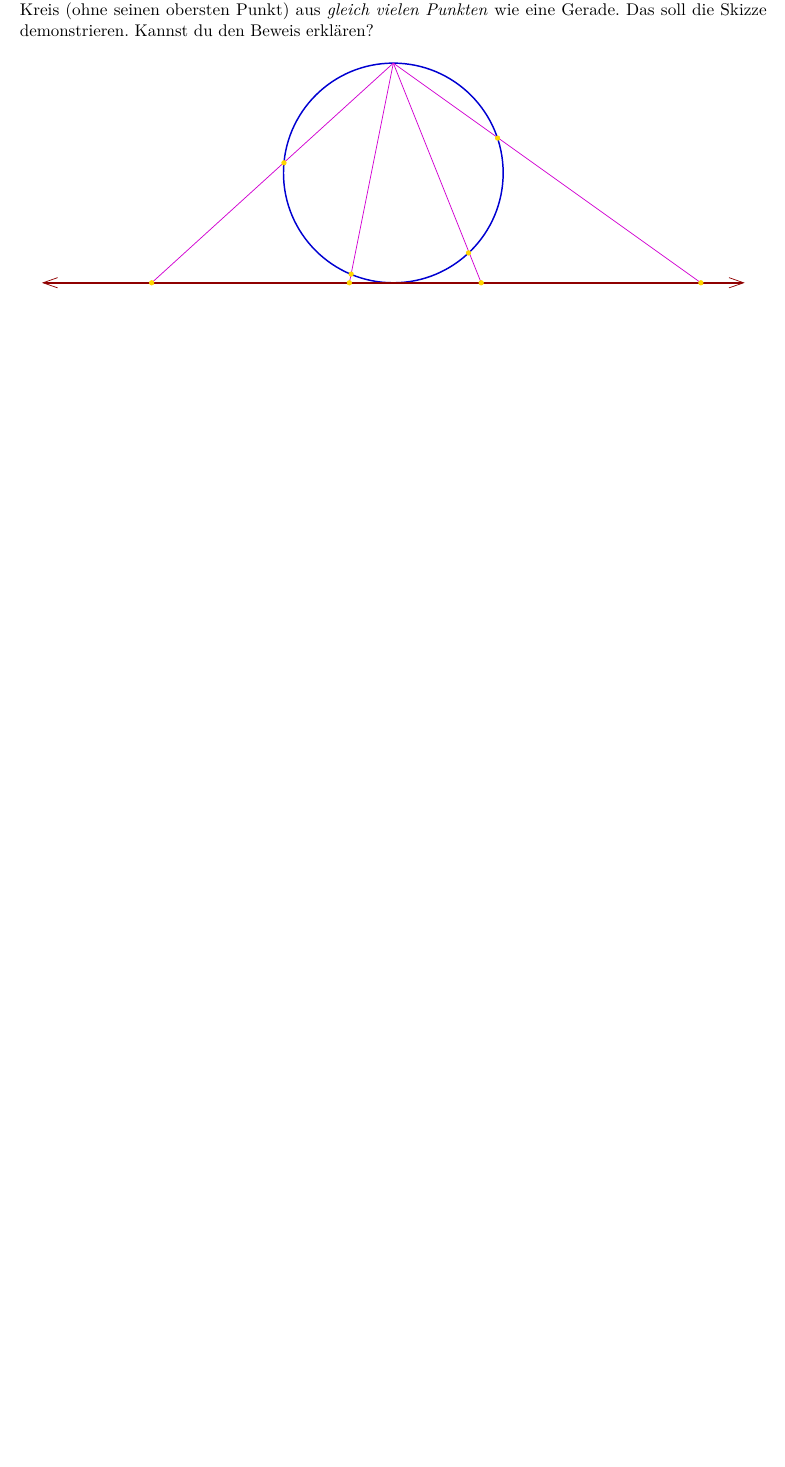
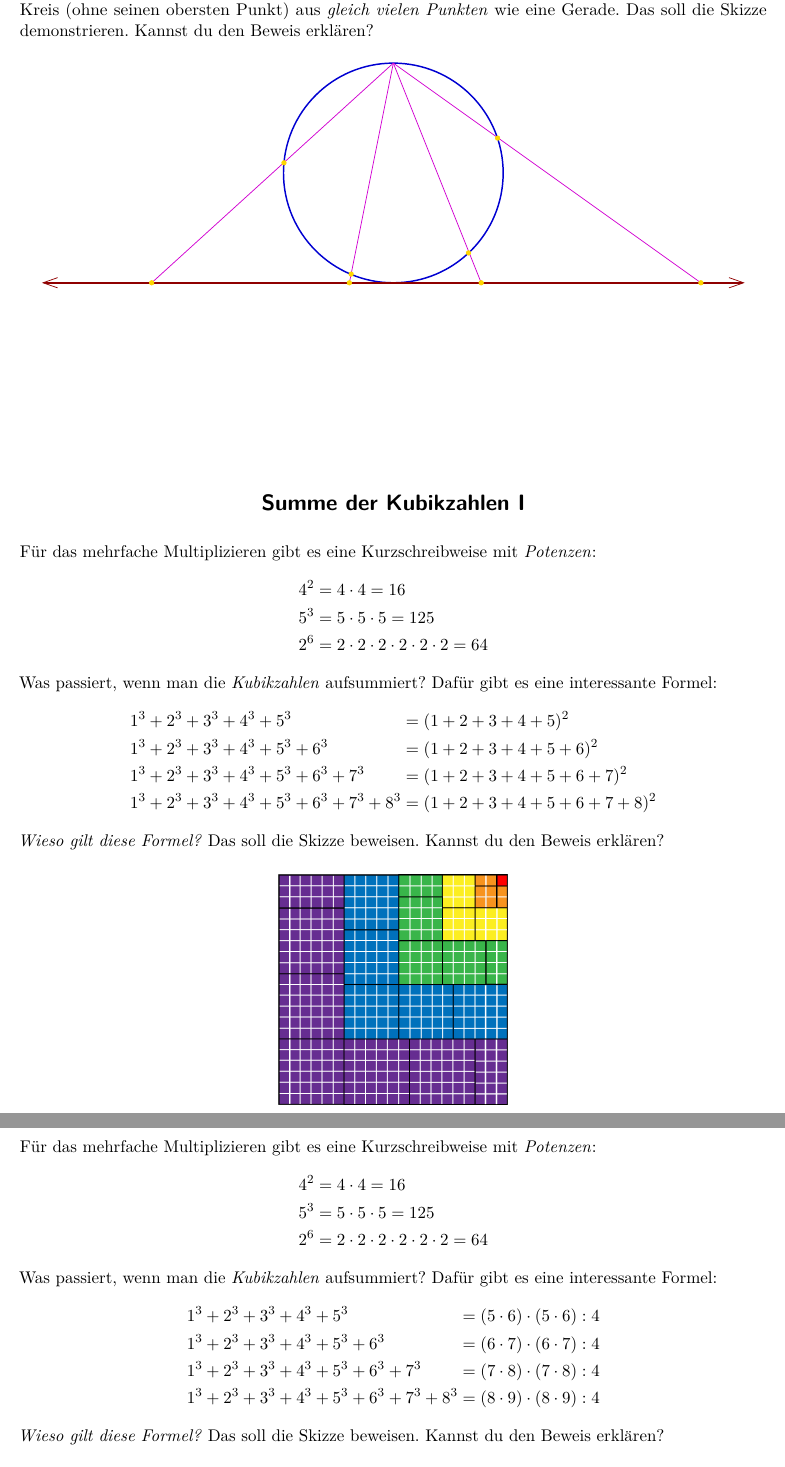
Before and after one commit to iblech/mathezirkel-kurs, a LaTeX document (mathecamp/beweise-ohne-worte.tex): part of page 8 of 8 before the commit and two parts of pages 8 and 9 of 9 after it, the two joined at a grey line, cut so that both start at the same text, the shorter picture padded with empty space. The pictures show the PDF file mathecamp/beweise-ohne-worte.pdf that the author committed with the source.

Commit message:
Summe der Kubikzahlen

```diff
--- a/mathecamp/beweise-ohne-worte.tex
+++ b/mathecamp/beweise-ohne-worte.tex
@@ -244,6 +244,50 @@ Beweis erklären?
 \input{kardinalitaet-kreislinie.pspdftex}
 \end{center}
 
+
+\vfill
+\section*{Summe der Kubikzahlen I}
+Für das mehrfache Multiplizieren gibt es eine Kurzschreibweise mit \emph{Potenzen}:
+\begin{align*}
+  4^2 &= 4 \cdot 4 = 16 \\
+  5^3 &= 5 \cdot 5 \cdot 5 = 125 \\
+  2^6 &= 2 \cdot 2 \cdot 2 \cdot 2 \cdot 2 \cdot 2 = 64
+\end{align*}
+Was passiert, wenn man die \emph{Kubikzahlen} aufsummiert? Dafür gibt es
+eine interessante Formel:
+\begin{align*}
+  1^3 + 2^3 + 3^3 + 4^3 + 5^3 \phantom{{} + 6^3 + 7^3 + 8^3} &= (1 + 2 + 3 + 4 + 5)^2 \\
+  1^3 + 2^3 + 3^3 + 4^3 + 5^3 + 6^3 \phantom{{} + 7^3 + 8^3} &= (1 + 2 + 3 + 4 + 5 + 6)^2 \\
+  1^3 + 2^3 + 3^3 + 4^3 + 5^3 + 6^3 + 7^3 \phantom{{} + 8^3} &= (1 + 2 + 3 + 4 + 5 + 6 + 7)^2 \\
+  1^3 + 2^3 + 3^3 + 4^3 + 5^3 + 6^3 + 7^3 + 8^3 &= (1 + 2 + 3 + 4 + 5 + 6 + 7 + 8)^2
+\end{align*}
+\emph{Wieso gilt diese Formel?} Das soll die Skizze beweisen. Kannst du den
+Beweis erklären?
+\begin{center}
+\includegraphics[scale=0.7]{kubikzahlen-1}
+\end{center}
+
+
+\section*{Summe der Kubikzahlen II}
+Für das mehrfache Multiplizieren gibt es eine Kurzschreibweise mit \emph{Potenzen}:
+\begin{align*}
+  4^2 &= 4 \cdot 4 = 16 \\
+  5^3 &= 5 \cdot 5 \cdot 5 = 125 \\
+  2^6 &= 2 \cdot 2 \cdot 2 \cdot 2 \cdot 2 \cdot 2 = 64
+\end{align*}
+Was passiert, wenn man die \emph{Kubikzahlen} aufsummiert? Dafür gibt es
+eine interessante Formel:
+\begin{align*}
+  1^3 + 2^3 + 3^3 + 4^3 + 5^3 \phantom{{} + 6^3 + 7^3 + 8^3} &= (5 \cdot 6) \cdot (5 \cdot 6) : 4 \\
+  1^3 + 2^3 + 3^3 + 4^3 + 5^3 + 6^3 \phantom{{} + 7^3 + 8^3} &= (6 \cdot 7) \cdot (6 \cdot 7) : 4 \\
+  1^3 + 2^3 + 3^3 + 4^3 + 5^3 + 6^3 + 7^3 \phantom{{} + 8^3} &= (7 \cdot 8) \cdot (7 \cdot 8) : 4 \\
+  1^3 + 2^3 + 3^3 + 4^3 + 5^3 + 6^3 + 7^3 + 8^3 &= (8 \cdot 9) \cdot (8 \cdot 9) : 4
+\end{align*}
+\emph{Wieso gilt diese Formel?} Das soll die Skizze beweisen. Kannst du den
+Beweis erklären?
+\begin{center}
+\includegraphics[scale=0.7]{kubikzahlen-2}
+\end{center}
 \end{document}
 
 http://upload.wikimedia.org/wikipedia/commons/d/d2/Pythagorean.svg
```
Also changed, not shown: mathecamp/beweise-ohne-worte.pdf, mathecamp/geometrische-reihe-5.png (renamed from mathecamp/kubikzahlen.png), mathecamp/kubikzahlen-1.png (added), mathecamp/kubikzahlen-2.png (added), mathecamp/beweise-ohne-worte.tex (4 more changed lines).
